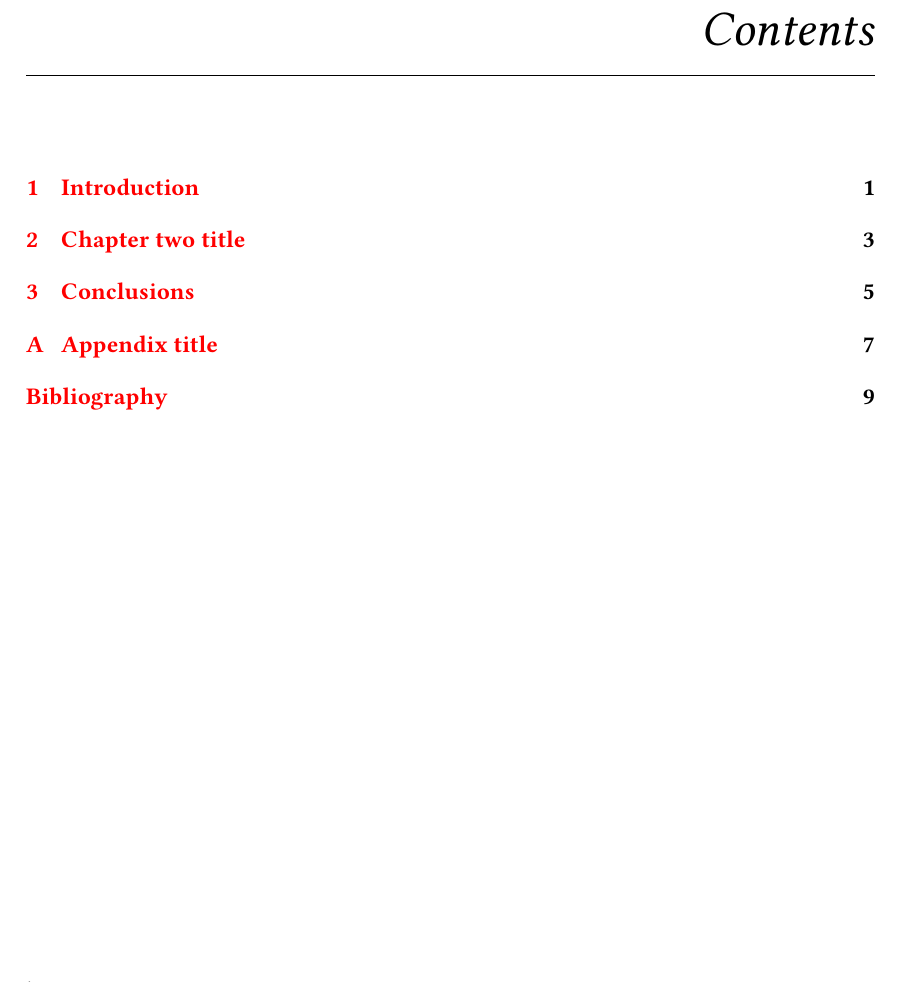
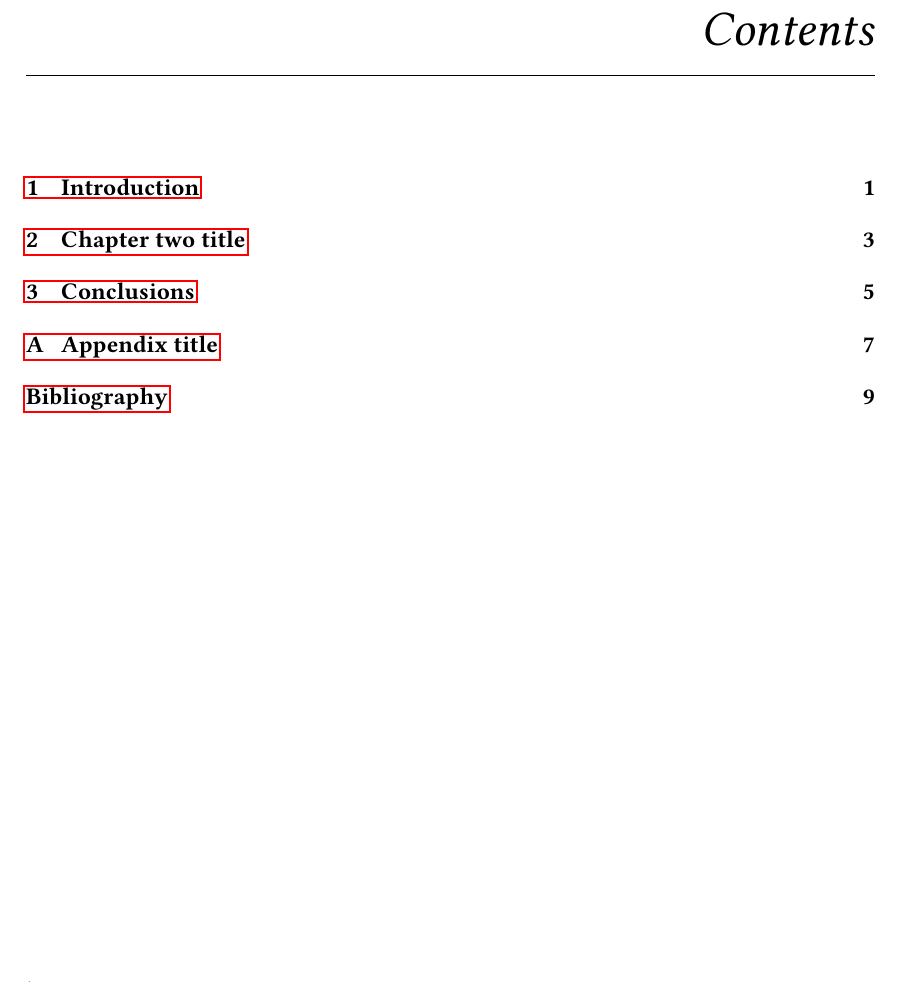
Before and after one commit to ferdinandvanwyk/oxford-thesis-template, a LaTeX thesis (main.tex): part of page 6 of 17, cut so that both start at the same text. Compiled offline with pdfLaTeX.

Commit message:
remove colour links

```diff
--- a/main.tex
+++ b/main.tex
@@ -44,7 +44,7 @@
 	bookmarksopenlevel=1,
 	plainpages=false,
 	pdfpagelabels=true,
-	colorlinks=true,
+	colorlinks=false,
     citecolor=blue
 ]{hyperref}
 \usepackage{memhfixc}
```
